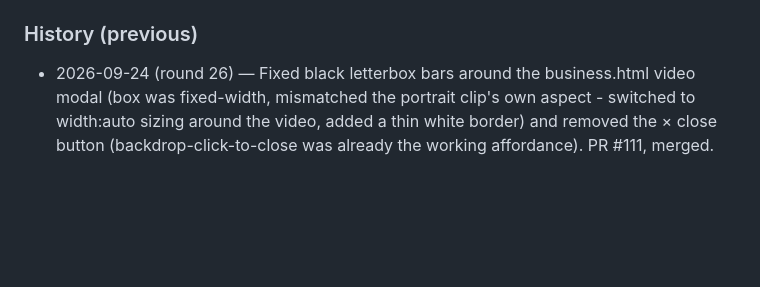
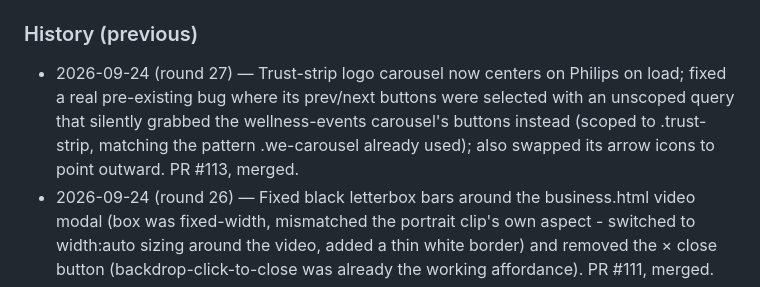
Before and after one commit to icypower/icypower-site, a Markdown page: CLAUDE.md, the part around one of its changes. Rendered like a GitHub page; blank space fills up the shorter version.

```diff
--- a/CLAUDE.md
+++ b/CLAUDE.md
@@ -1420,6 +1480,12 @@ that already happened once (see History).
 - **Anything the next session needs to know:** See the 2026-08-03 entry's notes about push auth (`GITHUB_TOKEN_ICYPOWER`) and the two-session-at-once risk.
 
 ### History (previous)
+- 2026-09-24 (round 27) — Trust-strip logo carousel now centers on
+  Philips on load; fixed a real pre-existing bug where its prev/next
+  buttons were selected with an unscoped query that silently grabbed
+  the wellness-events carousel's buttons instead (scoped to
+  .trust-strip, matching the pattern .we-carousel already used); also
+  swapped its arrow icons to point outward. PR #113, merged.
 - 2026-09-24 (round 26) — Fixed black letterbox bars around the
   business.html video modal (box was fixed-width, mismatched the
   portrait clip's own aspect - switched to width:auto sizing around
```
Also changed, not shown: other parts of CLAUDE.md (+60 -0 lines).
